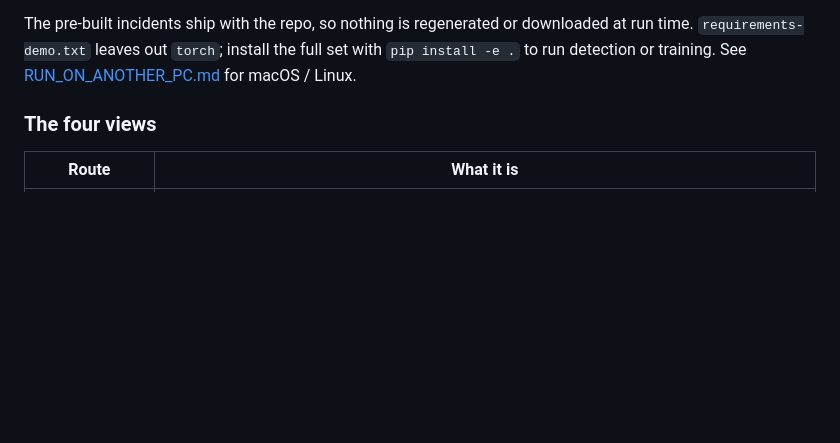
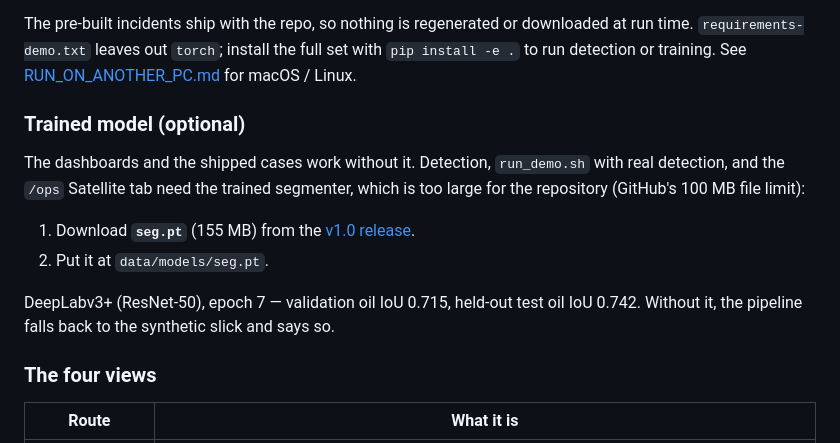
Before and after one commit to ALEN4343/samudra-sih26143, a Markdown page: README.md, the part around the change. GitHub-like rendering; blank space fills up the shorter version.

Commit message:
README: link the trained model on the v1.0 release
Co-Authored-By: Claude Opus 5.5 <noreply@anthropic.com>

```diff
--- a/README.md
+++ b/README.md
@@ -34,6 +34,19 @@ The pre-built incidents ship with the repo, so nothing is regenerated or downloa
 time. `requirements-demo.txt` leaves out `torch`; install the full set with
 `pip install -e .` to run detection or training. See
 [RUN_ON_ANOTHER_PC.md](RUN_ON_ANOTHER_PC.md) for macOS / Linux.
+
+### Trained model (optional)
+
+The dashboards and the shipped cases work without it. Detection, `run_demo.sh` with real
+detection, and the `/ops` Satellite tab need the trained segmenter, which is too large for the
+repository (GitHub's 100 MB file limit):
+
+1. Download **`seg.pt`** (155 MB) from the
+   [v1.0 release](https://github.com/ALEN4343/samudra-sih26143/releases/tag/v1.0).
+2. Put it at `data/models/seg.pt`.
+
+DeepLabv3+ (ResNet-50), epoch 7 — validation oil IoU 0.715, held-out test oil IoU 0.742.
+Without it, the pipeline falls back to the synthetic slick and says so.
 
 ### The four views
 
```
